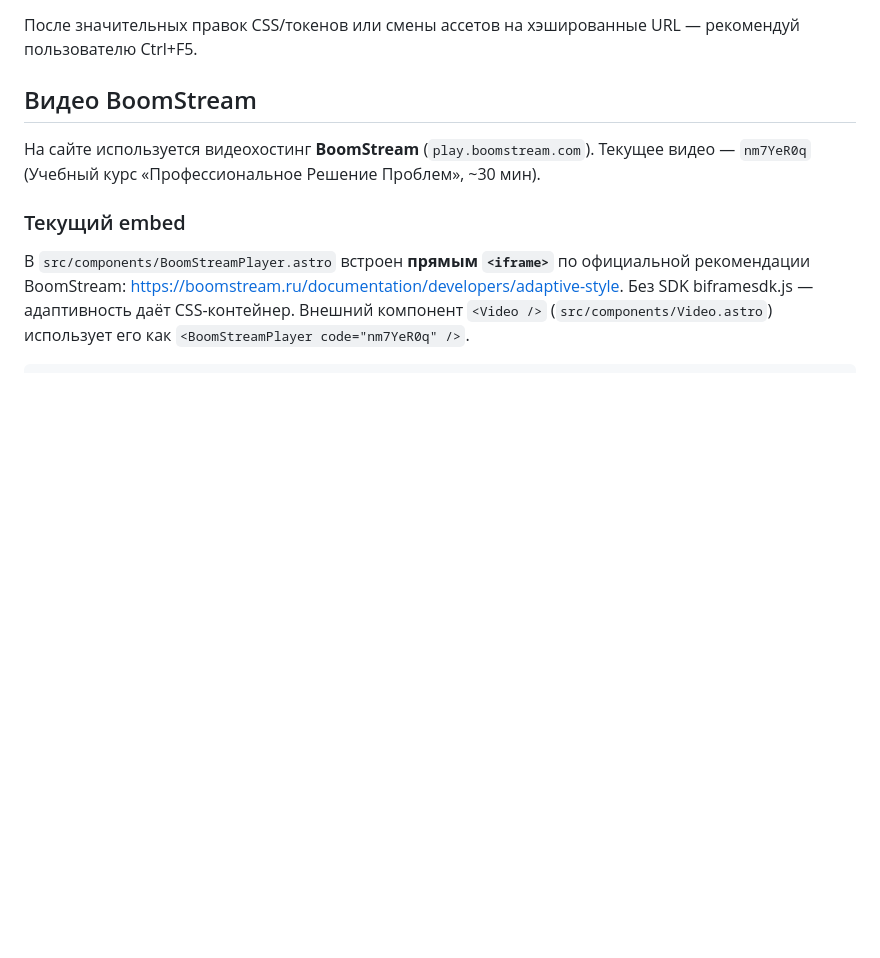
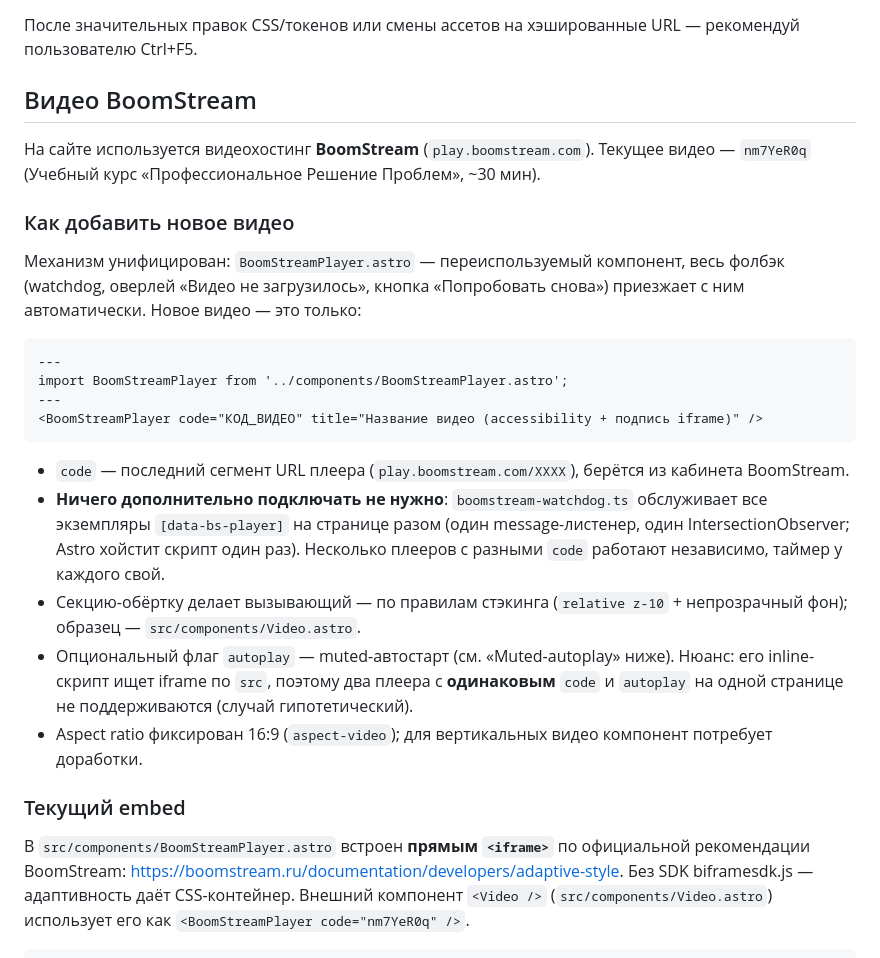
Before and after one commit to baslie/pdca-prp, a Markdown page: CLAUDE.md, the part around the change. Drawn GitHub-style; blank space fills up the shorter version.

Commit message:
docs: инструкция «Как добавить новое видео» — механизм BoomStream унифицирован
BoomStreamPlayer.astro переиспользуемый, watchdog обслуживает все
экземпляры на странице автоматически — новое видео = один тег компонента.

````diff
--- a/CLAUDE.md
+++ b/CLAUDE.md
@@ -181,6 +181,23 @@ Astro поднимает встроенный dev-сервер с HMR на `http
 
 На сайте используется видеохостинг **BoomStream** (`play.boomstream.com`). Текущее видео — `nm7YeR0q` (Учебный курс «Профессиональное Решение Проблем», ~30 мин).
 
+### Как добавить новое видео
+
+Механизм унифицирован: `BoomStreamPlayer.astro` — переиспользуемый компонент, весь фолбэк (watchdog, оверлей «Видео не загрузилось», кнопка «Попробовать снова») приезжает с ним автоматически. Новое видео — это только:
+
+```astro
+---
+import BoomStreamPlayer from '../components/BoomStreamPlayer.astro';
+---
+<BoomStreamPlayer code="КОД_ВИДЕО" title="Название видео (accessibility + подпись iframe)" />
+```
+
+- `code` — последний сегмент URL плеера (`play.boomstream.com/XXXX`), берётся из кабинета BoomStream.
+- **Ничего дополнительно подключать не нужно**: `boomstream-watchdog.ts` обслуживает все экземпляры `[data-bs-player]` на странице разом (один message-листенер, один IntersectionObserver; Astro хойстит скрипт один раз). Несколько плееров с разными `code` работают независимо, таймер у каждого свой.
+- Секцию-обёртку делает вызывающий — по правилам стэкинга (`relative z-10` + непрозрачный фон); образец — `src/components/Video.astro`.
+- Опциональный флаг `autoplay` — muted-автостарт (см. «Muted-autoplay» ниже). Нюанс: его inline-скрипт ищет iframe по `src`, поэтому два плеера с **одинаковым** `code` и `autoplay` на одной странице не поддерживаются (случай гипотетический).
+- Aspect ratio фиксирован 16:9 (`aspect-video`); для вертикальных видео компонент потребует доработки.
+
 ### Текущий embed
 
 В `src/components/BoomStreamPlayer.astro` встроен **прямым `<iframe>`** по официальной рекомендации BoomStream: https://boomstream.ru/documentation/developers/adaptive-style. Без SDK biframesdk.js — адаптивность даёт CSS-контейнер. Внешний компонент `<Video />` (`src/components/Video.astro`) использует его как `<BoomStreamPlayer code="nm7YeR0q" />`.
````
